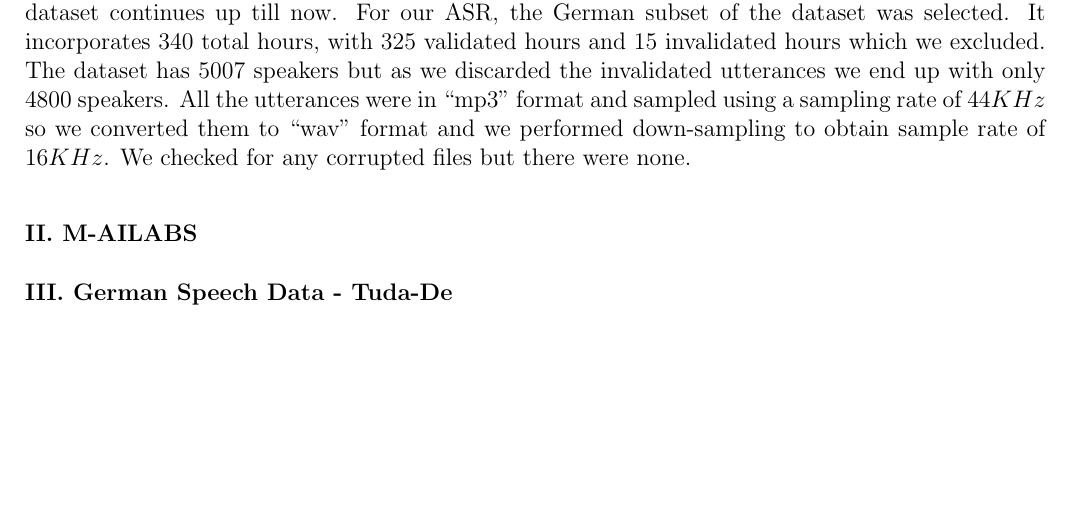
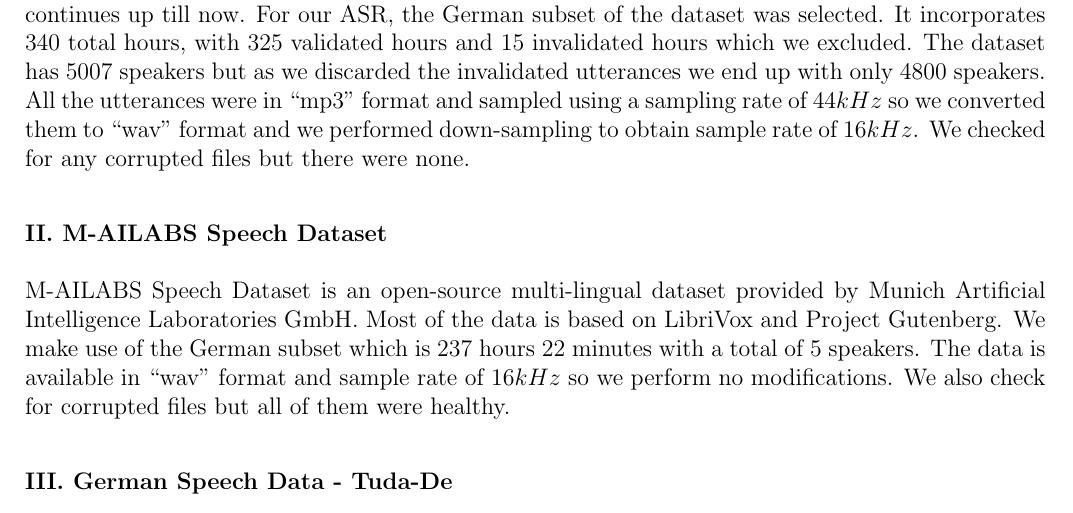
Before and after one commit to maggieezzat/my-thesis, a LaTeX thesis (bachelor.tex, which reads methodology.tex): part of page 22 of 33, cut so that both start at the same text, the shorter picture padded with empty space. Compiled offline with pdfLaTeX.

Commit message:
datasets 1

```diff
--- a/methodology.tex
+++ b/methodology.tex
@@ -17,11 +18,12 @@ End-to-End \ac{ASR} systems require large amounts of transcribed audio data. For
 
 Common Voice is the largest open source, multi-language dataset of voices available for use. It is managed by Mozilla and was collected by volunteers on-line who were either recording samples or validating other samples. Mozilla began work on this project in 2017 and contribution to the dataset continues up till now.
 For our \ac{ASR}, the German subset of the dataset was selected. It incorporates 340 total hours, with 325 validated hours and 15 invalidated hours which we excluded. The dataset has 5007 speakers but as we discarded the invalidated utterances we end up with only 4800 speakers.
-All the utterances were in \enquote{mp3} format and sampled using a sampling rate of $44 KHz$ so we converted them to \enquote{wav} format and we performed down-sampling to obtain sample rate of $16 KHz$. We checked for any corrupted files but there were none.
+All the utterances were in \enquote{mp3} format and sampled using a sampling rate of $44 kHz$ so we converted them to \enquote{wav} format and we performed down-sampling to obtain sample rate of $16 kHz$. We checked for any corrupted files but there were none.
 
 
-\subsubsection{\RomanNumeralCaps{2}. M-AILABS}
+\subsubsection{\RomanNumeralCaps{2}. M-AILABS Speech Dataset}
 \label{meth:subsub2}
+M-AILABS Speech Dataset is an open-source multi-lingual dataset provided by Munich Artificial Intelligence Laboratories GmbH. Most of the data is based on LibriVox and Project Gutenberg. We make use of the German subset which is 237 hours 22 minutes with a total of 5 speakers. The data is available in \enquote{wav} format and sample rate of $16 kHz$ so we perform no modifications. We also check for corrupted files but all of them were healthy.
 
 \subsubsection{\RomanNumeralCaps{3}. German Speech Data - Tuda-De}
 \label{meth:subsub3}
```
Also changed, not shown: methodology.tex (1 more changed lines), 4 other files.
